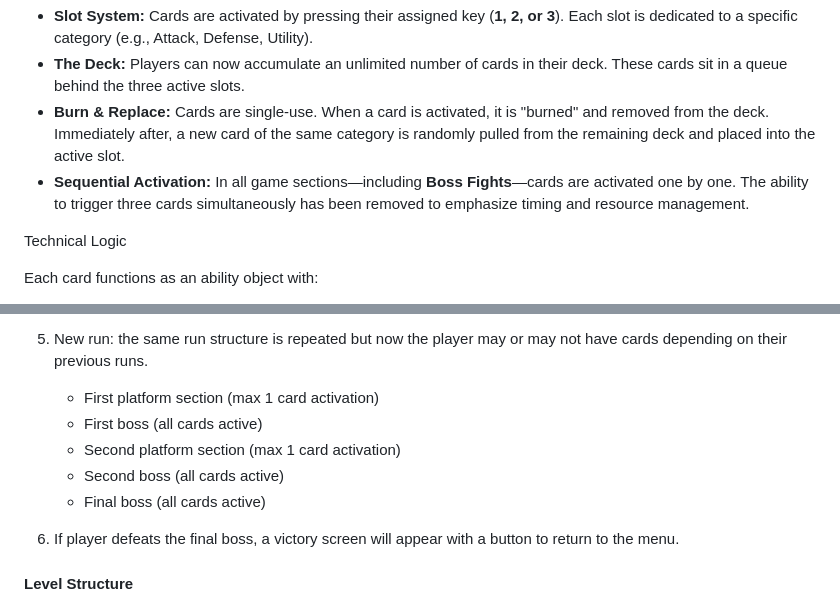
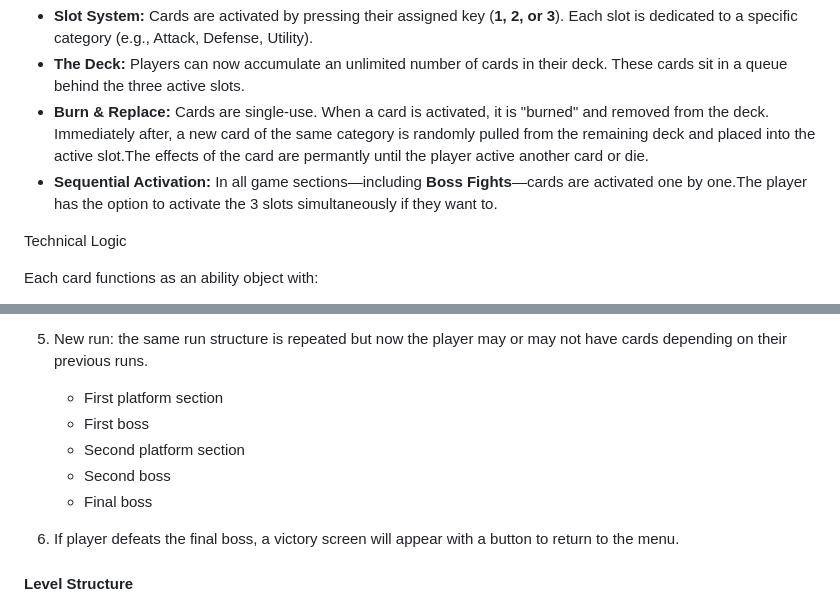
Before and after one commit to a01786687/Videojuego-Equipo8, a Markdown page: Videojuego/GDD_Anura.md, 2 parts joined by grey strips. Rendered like a GitHub page.

Commit message:
Cambios de gdd

```diff
--- a/Videojuego/GDD_Anura.md
+++ b/Videojuego/GDD_Anura.md
@@ -254,8 +254,8 @@ The card system revolves around three active slots, each assigned to a specific
 
 * **Slot System:** Cards are activated by pressing their assigned key (**1, 2, or 3**). Each slot is dedicated to a specific category (e.g., Attack, Defense, Utility).
 * **The Deck:** Players can now accumulate an unlimited number of cards in their deck. These cards sit in a queue behind the three active slots.
-* **Burn & Replace:** Cards are single-use. When a card is activated, it is "burned" and removed from the deck. Immediately after, a new card of the same category is randomly pulled from the remaining deck and placed into the active slot.
-* **Sequential Activation:** In all game sections—including **Boss Fights**—cards are activated one by one. The ability to trigger three cards simultaneously has been removed to emphasize timing and resource management.
+* **Burn & Replace:** Cards are single-use. When a card is activated, it is "burned" and removed from the deck. Immediately after, a new card of the same category is randomly pulled from the remaining deck and placed into the active slot.The effects of the card are permantly until the player active another card or die.
+* **Sequential Activation:** In all game sections—including **Boss Fights**—cards are activated one by one.The player has the option to activate the 3 slots simultaneously if they want to.
 
 Technical Logic
 
@@ -479,11 +479,11 @@ _(example)_
 
 4. New run: the same run structure is repeated but now the player may or may not have cards depending on their previous runs.
 
-    - First platform section (max 1 card activation)
-    - First boss (all cards active)
-    - Second platform section (max 1 card activation)
-    - Second boss (all cards active)
-    - Final boss (all cards active)
+    - First platform section
+    - First boss
+    - Second platform section
+    - Second boss
+    - Final boss
 
 5. If player defeats the final boss, a victory screen will appear with a button to return to the menu.
 
```
